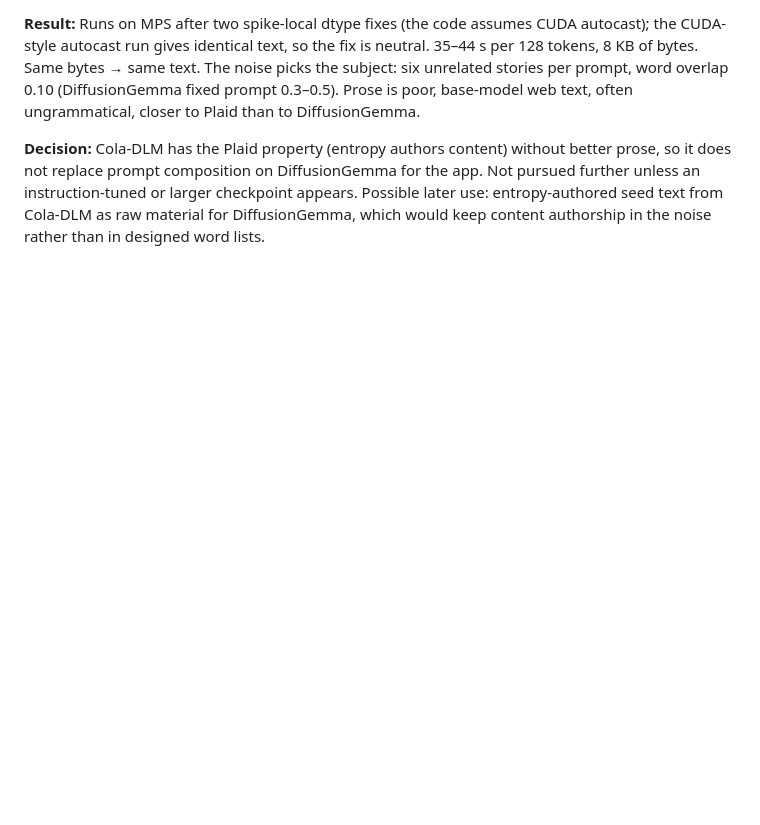
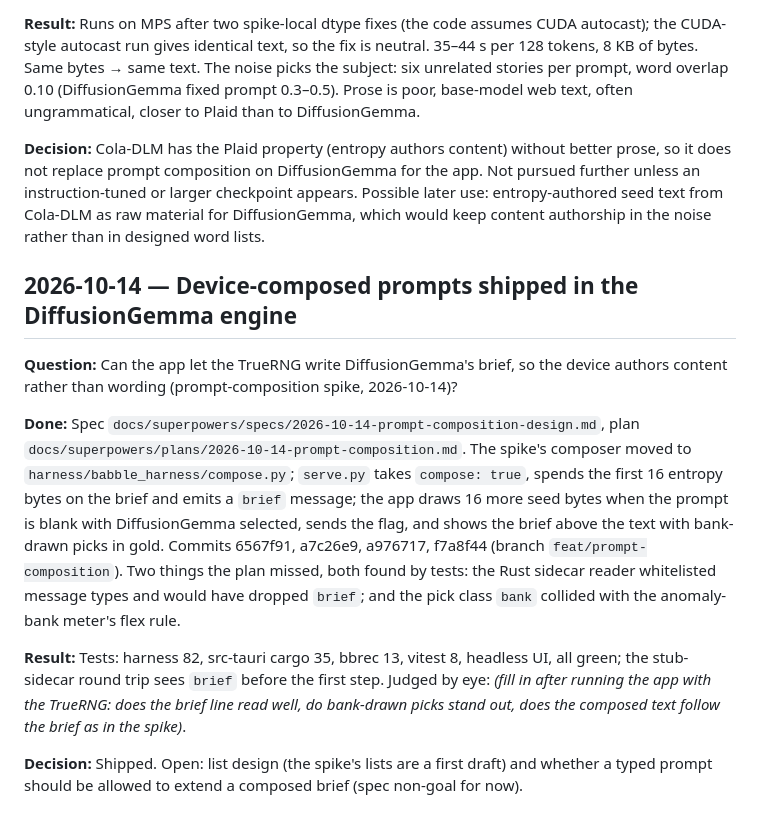
Before and after one commit to ebrinz/babble-on, a Markdown page: docs/experiments/LOG.md, the part around the change. Drawn GitHub-style; blank space fills up the shorter version.

Commit message:
docs(experiments): log the device-composed prompt feature
Co-Authored-By: Claude Fable 5.1 <noreply@anthropic.com>

```diff
--- a/docs/experiments/LOG.md
+++ b/docs/experiments/LOG.md
@@ -409,3 +409,31 @@ DiffusionGemma for the app. Not pursued further unless an instruction-tuned
 or larger checkpoint appears. Possible later use: entropy-authored seed text
 from Cola-DLM as raw material for DiffusionGemma, which would keep content
 authorship in the noise rather than in designed word lists.
+
+## 2026-10-14 — Device-composed prompts shipped in the DiffusionGemma engine
+
+**Question:** Can the app let the TrueRNG write DiffusionGemma's brief, so
+the device authors content rather than wording (prompt-composition spike,
+2026-10-14)?
+
+**Done:** Spec `docs/superpowers/specs/2026-10-14-prompt-composition-design.md`,
+plan `docs/superpowers/plans/2026-10-14-prompt-composition.md`. The spike's
+composer moved to `harness/babble_harness/compose.py`; `serve.py` takes
+`compose: true`, spends the first 16 entropy bytes on the brief and emits a
+`brief` message; the app draws 16 more seed bytes when the prompt is blank
+with DiffusionGemma selected, sends the flag, and shows the brief above the
+text with bank-drawn picks in gold. Commits 6567f91, a7c26e9, a976717,
+f7a8f44 (branch `feat/prompt-composition`). Two things the plan missed, both
+found by tests: the Rust sidecar reader whitelisted message types and would
+have dropped `brief`; and the pick class `bank` collided with the
+anomaly-bank meter's flex rule.
+
+**Result:** Tests: harness 82, src-tauri cargo 35, bbrec 13, vitest 8,
+headless UI, all green; the stub-sidecar round trip sees `brief` before the
+first step. Judged by eye: _(fill in after running the app with the TrueRNG:
+does the brief line read well, do bank-drawn picks stand out, does the
+composed text follow the brief as in the spike)_.
+
+**Decision:** Shipped. Open: list design (the spike's lists are a first
+draft) and whether a typed prompt should be allowed to extend a composed
+brief (spec non-goal for now).
```
